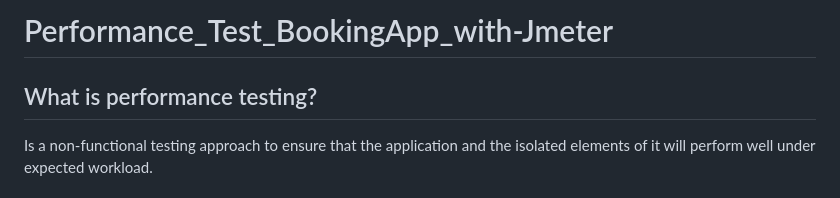
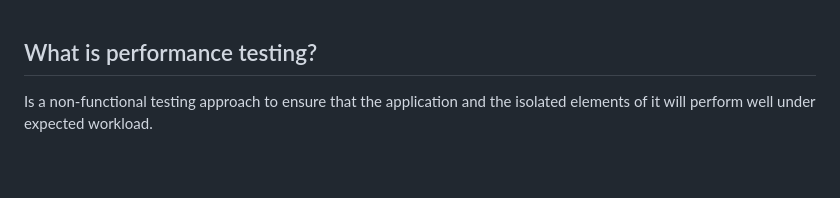
Before and after one commit to misrat-mitu/Performance_Test_BookingApp_with-Jmeter, a Markdown page: README.md, the part around the change. Drawn GitHub-style; blank space fills up the shorter version.

```diff
--- a/README.md
+++ b/README.md
@@ -1,5 +1,3 @@
-# Performance_Test_BookingApp_with-Jmeter
-
 ## What is performance testing?
 Is a non-functional testing approach to ensure that the application and the isolated elements of it will perform well under expected workload.
 ## What is JMeter?
```
